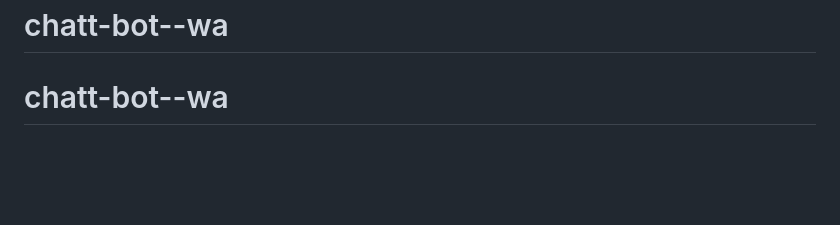
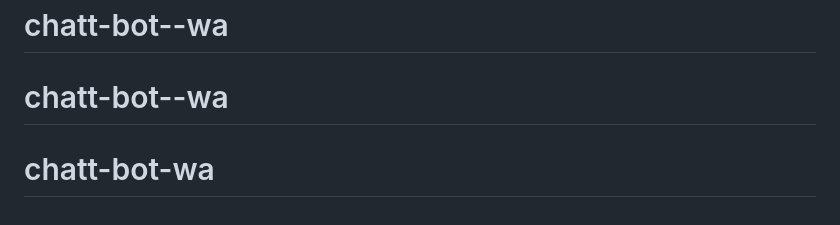
Before and after one commit to karismanr/bot-chatt, a Markdown page: README.md, the part around the change. Rendered like a GitHub page; blank space fills up the shorter version.

```diff
--- a/README.md
+++ b/README.md
@@ -88,3 +88,4 @@ npm run "bot terminal"
 - [donate pake Dana](https://link.dana.id/qr/35gzimg9)
 # chatt-bot--wa
 # chatt-bot--wa
+# chatt-bot-wa
```
